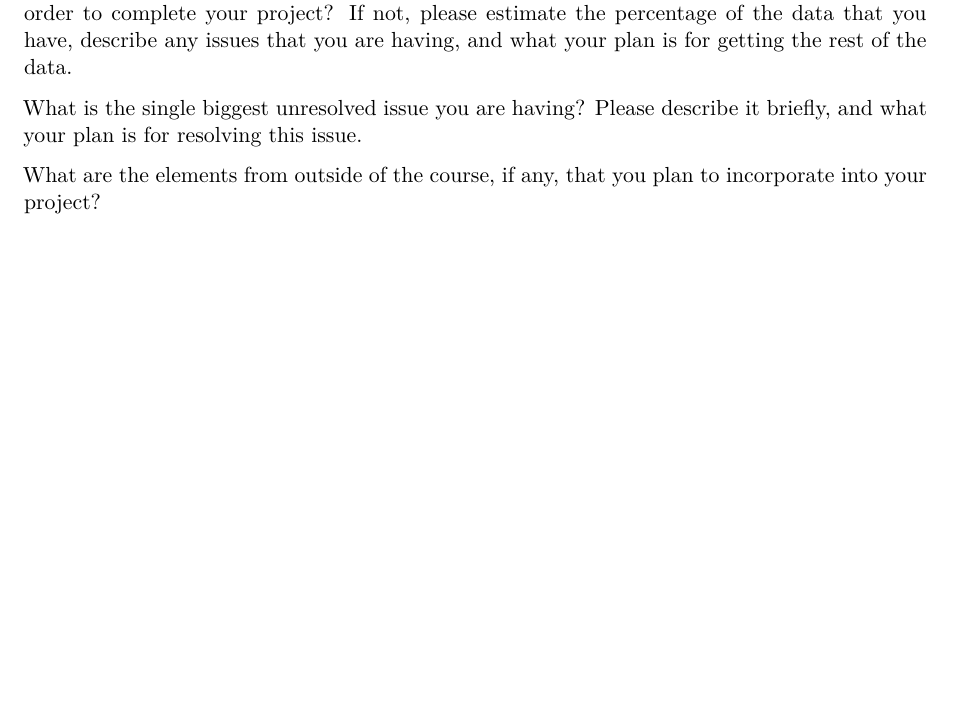
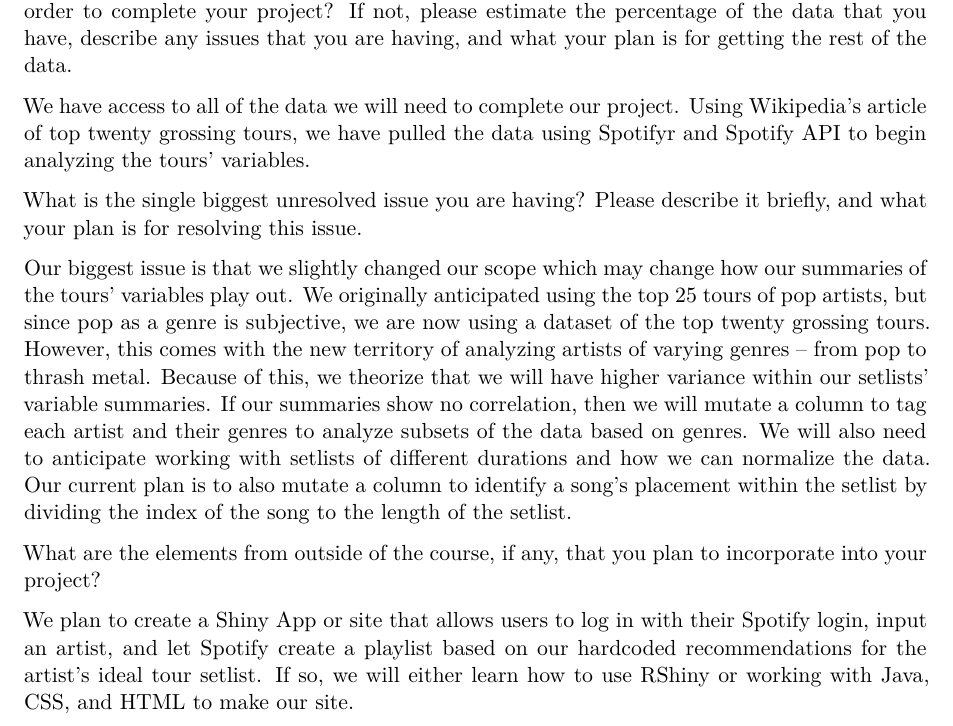
Before and after one commit to jazelle-saligumba/OscarsPredictions, a Quarto document (project_update.qmd): part of the page, cut so that both start at the same text, the shorter picture padded with empty space. Rendered offline with R 4.5, knitr and Pandoc in place of Quarto, then LaTeX, with nearby package versions.

Commit message:
finished answering update

```diff
--- a/project_update.qmd
+++ b/project_update.qmd
@@ -10,10 +10,13 @@ execute:
 
 Have you already collected, or do you have access to, all of the data that you will need in order to complete your project? If not, please estimate the percentage of the data that you have, describe any issues that you are having, and what your plan is for getting the rest of the data.
 
+We have access to all of the data we will need to complete our project. Using Wikipedia's article of top twenty grossing tours, we have pulled the data using Spotifyr and Spotify API to begin analyzing the tours' variables.
 
 
 What is the single biggest unresolved issue you are having? Please describe it briefly, and what your plan is for resolving this issue.
 
-
+Our biggest issue is that we slightly changed our scope which may change how our summaries of the tours' variables play out. We originally anticipated using the top 25 tours of pop artists, but since pop as a genre is subjective, we are now using a dataset of the top twenty grossing tours. However, this comes with the new territory of analyzing artists of varying genres -- from pop to thrash metal. Because of this, we theorize that we will have higher variance within our setlists' variable summaries. If our summaries show no correlation, then we will mutate a column to tag each artist and their genres to analyze subsets of the data based on genres. We will also need to anticipate working with setlists of different durations and how we can normalize the data. Our current plan is to also mutate a column to identify a song's placement within the setlist by dividing the index of the song to the length of the setlist.
 
 What are the elements from outside of the course, if any, that you plan to incorporate into your project?
+
+We plan to create a Shiny App or site that allows users to log in with their Spotify login, input an artist, and let Spotify create a playlist based on our hardcoded recommendations for the artist's ideal tour setlist. If so, we will either learn how to use RShiny or working with Java, CSS, and HTML to make our site.
```
